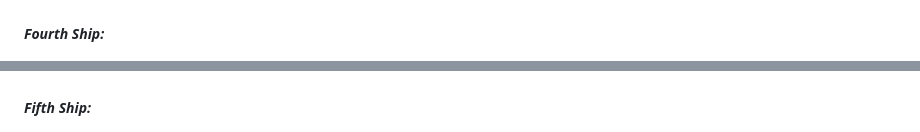
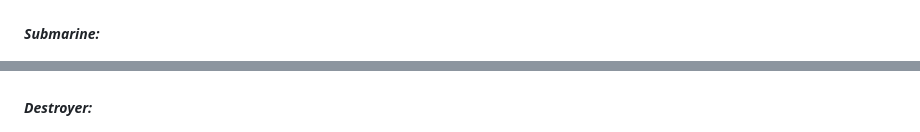
Before and after one commit to dnlbowers/battleships, a Markdown page: README.md, 2 parts joined by grey strips. GitHub-like rendering.

```diff
--- a/README.md
+++ b/README.md
@@ -173,8 +187,10 @@ The user will be informed of the following before being asked for the start coor
 ![request for placement of third ship](docs/screenshots/third-ship.jpg)
 
-##### ***Fourth Ship:***
+##### ***Submarine:***
+
 ![request for placement of fourth ship](docs/screenshots/fourth-ship.jpg)
 
-##### ***Fifth Ship:***
+##### ***Destroyer:***
+
 ![request for placement of fifth ship](docs/screenshots/fifth-ship.jpg)
 
```
Also changed, not shown: other parts of README.md (+65 -19 lines), docs/screenshots/commence.jpg (renamed from docs/screenshots/quick-start.jpg), docs/screenshots/guessed-before.jpg (added), docs/screenshots/occupied-coordinate.jpg (added), docs/screenshots/out-of-bounds.jpg (added), docs/screenshots/select-setup-type.jpg, 1 other file.
